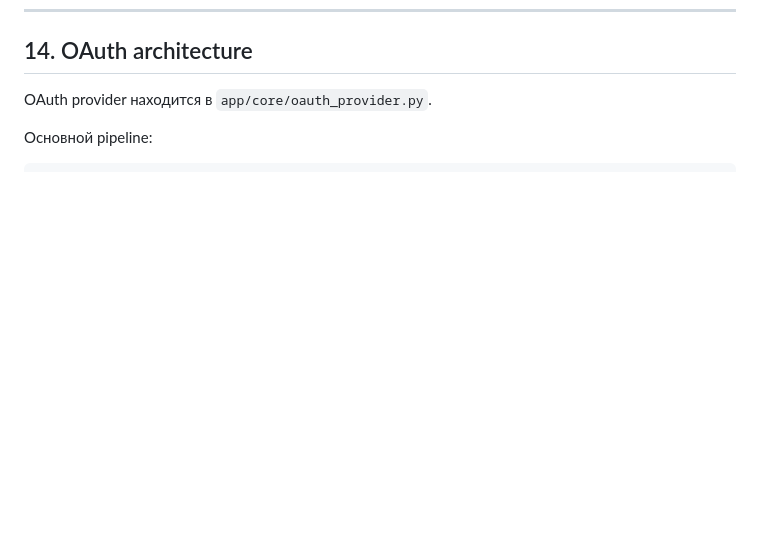
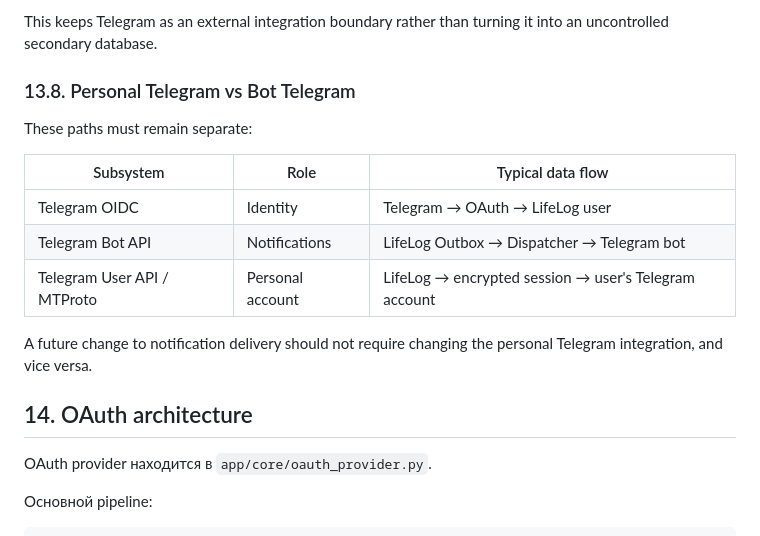
Before and after one commit to gin2020/lifelog-mcp, a Markdown page: ARCHITECTURE.md, the part around one of its changes. Rendered like a GitHub page; blank space fills up the shorter version.

Commit message:
docs: document personal Telegram architecture

```diff
--- a/ARCHITECTURE.md
+++ b/ARCHITECTURE.md
@@ -417,3 +573,17 @@ Telegram имеет две независимые роли.
+This keeps Telegram as an external integration boundary rather than turning it into an uncontrolled secondary database.
+
+### 13.8. Personal Telegram vs Bot Telegram
+
+These paths must remain separate:
+
+| Subsystem | Role | Typical data flow |
+|---|---|---|
+| Telegram OIDC | Identity | Telegram → OAuth → LifeLog user |
+| Telegram Bot API | Notifications | LifeLog Outbox → Dispatcher → Telegram bot |
+| Telegram User API / MTProto | Personal account | LifeLog → encrypted session → user's Telegram account |
+
+A future change to notification delivery should not require changing the personal Telegram integration, and vice versa.
+
 
 ## 14. OAuth architecture
 
```
Also changed, not shown: other parts of ARCHITECTURE.md (+156 -0 lines).
